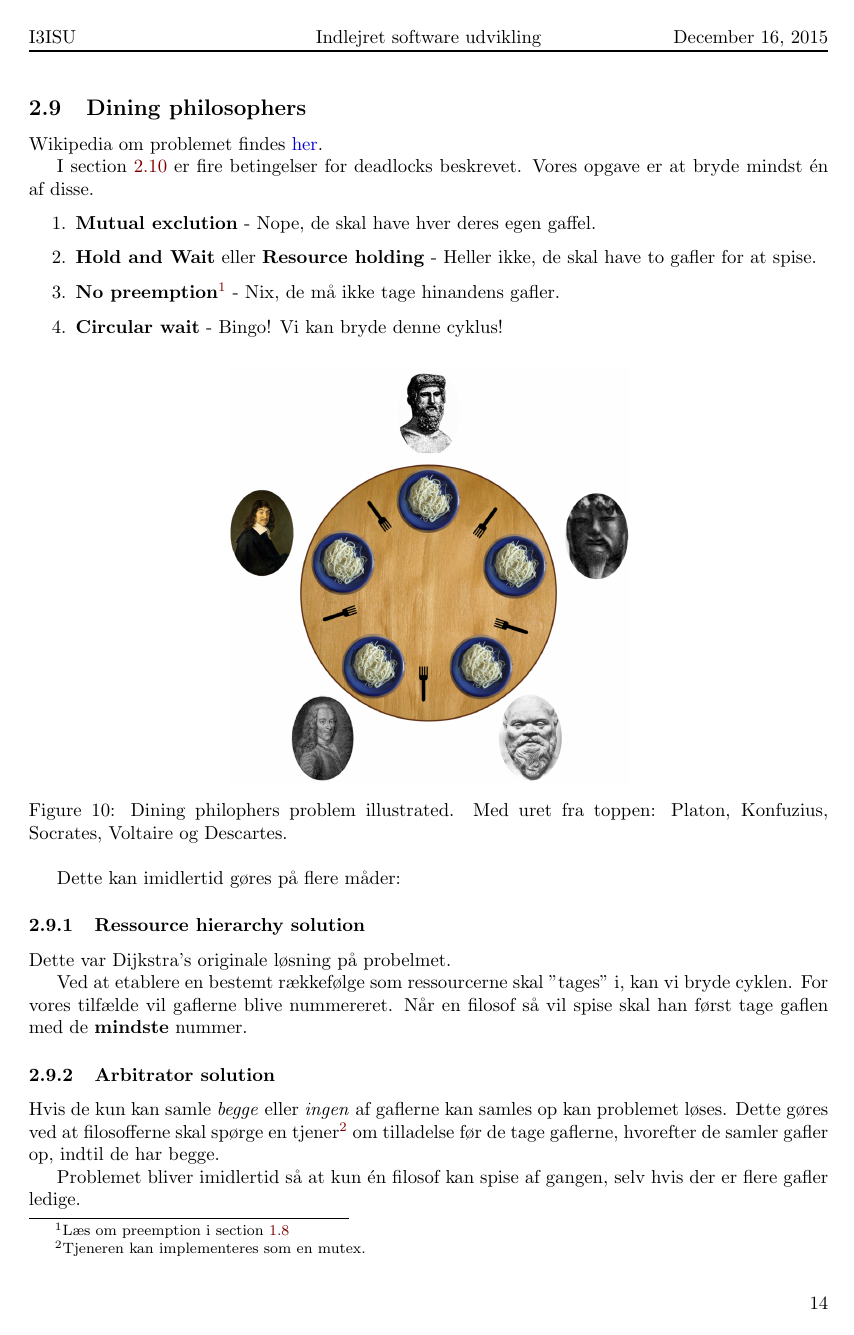
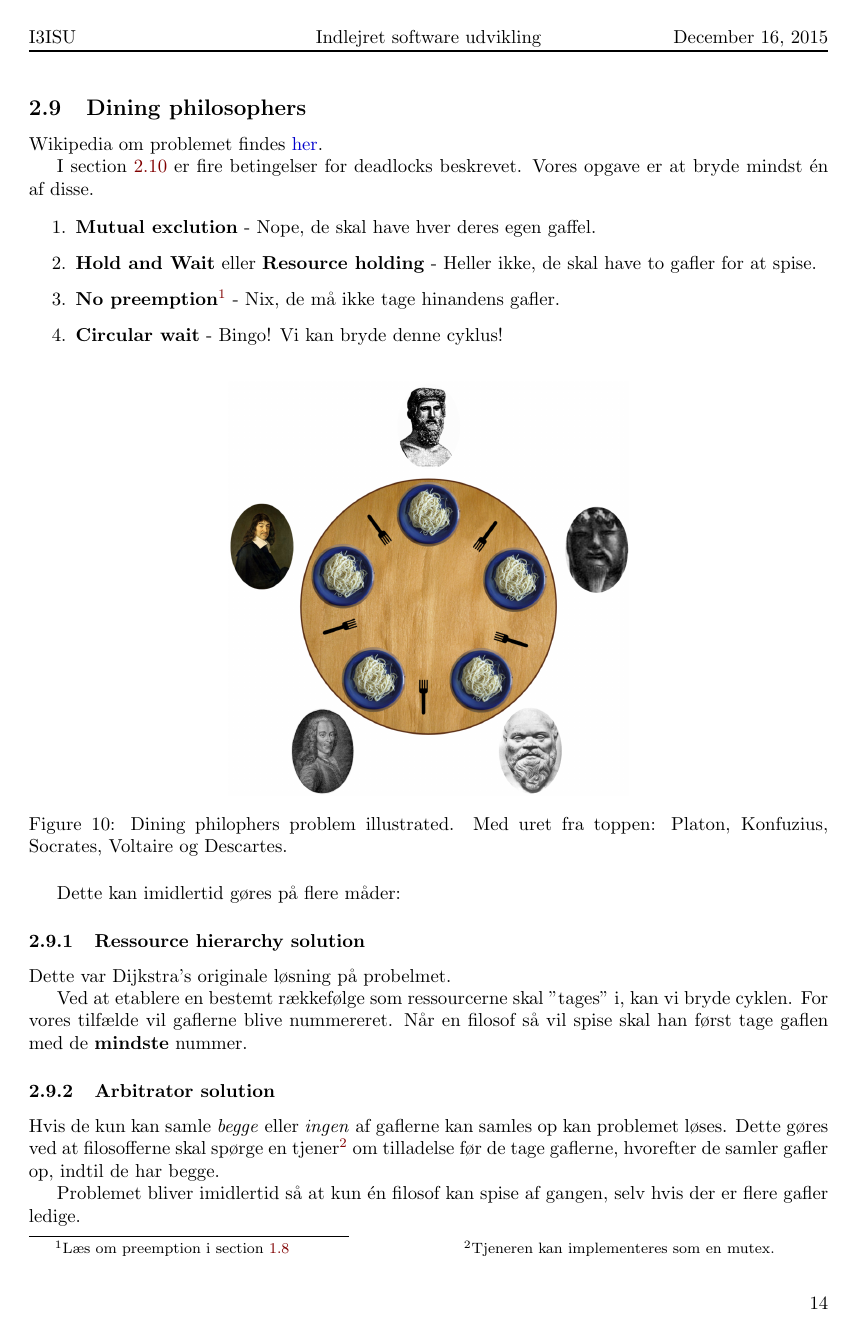
Before and after one commit to joachimda/I3ISU, a LaTeX document (Eksamen/Dispositioner/Indlejret Software Udvikling - Dispositioner.tex, which reads Eksamen/Dispositioner/utils/preamble.tex): page 17 of 27. Compiled offline with pdfLaTeX.

Commit message:
updated preamble to put footnotes in two colums

```diff
--- a/Eksamen/Dispositioner/utils/preamble.tex
+++ b/Eksamen/Dispositioner/utils/preamble.tex
@@ -41,6 +41,8 @@ a4paper, % papirtype
 \usepackage[perpage]{footmisc} %% nulstiller footnote counter på hver side
 \usepackage{todonotes} %% tillader "to-do"-liste vha. \todo{opgave}
 \usepackage{datetime}
+\usepackage{dblfnote} %% footnotes in two colums
+\DFNalwaysdouble %% footnotes in two colums
 
 %============================================================%
 %=== Package settings========================================%
```
